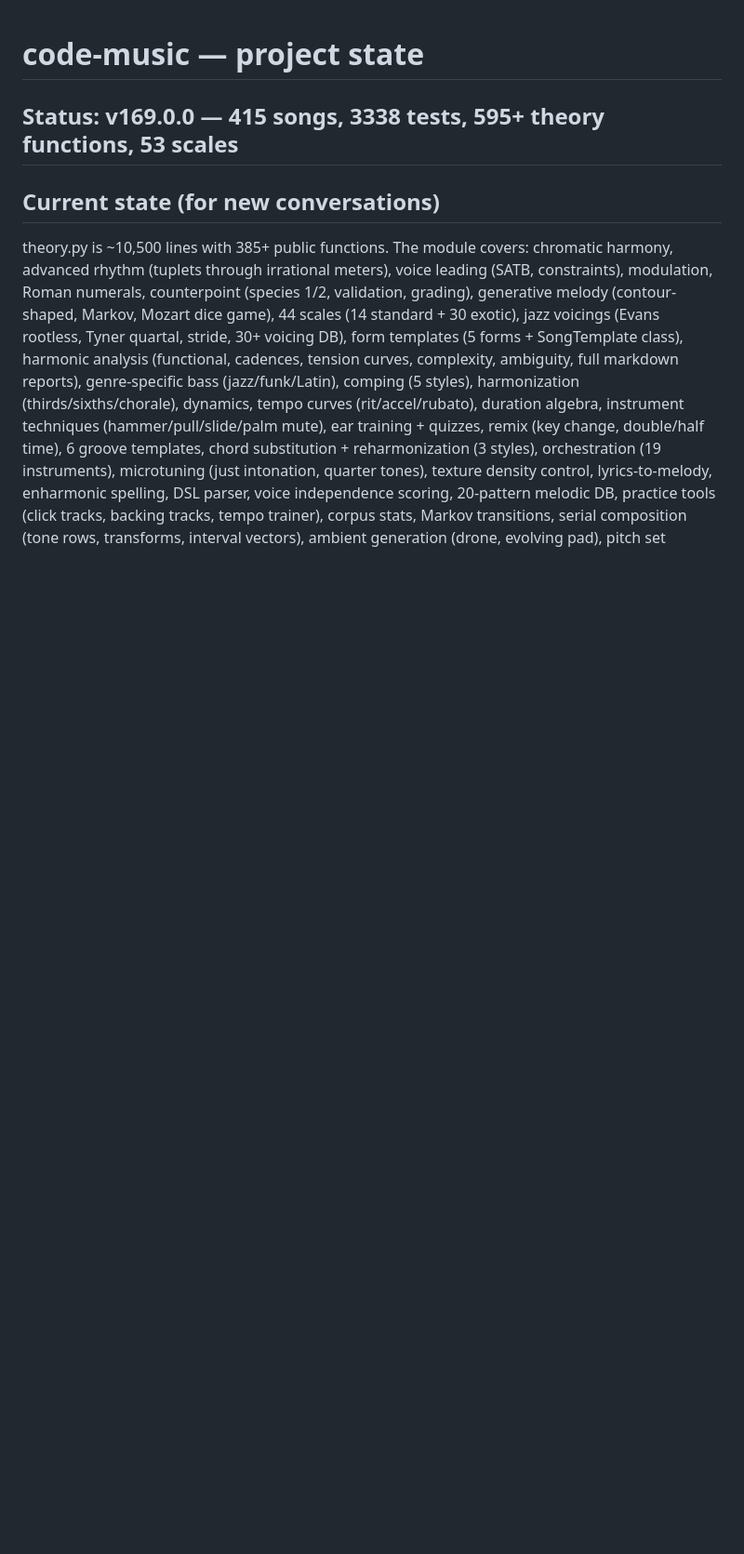
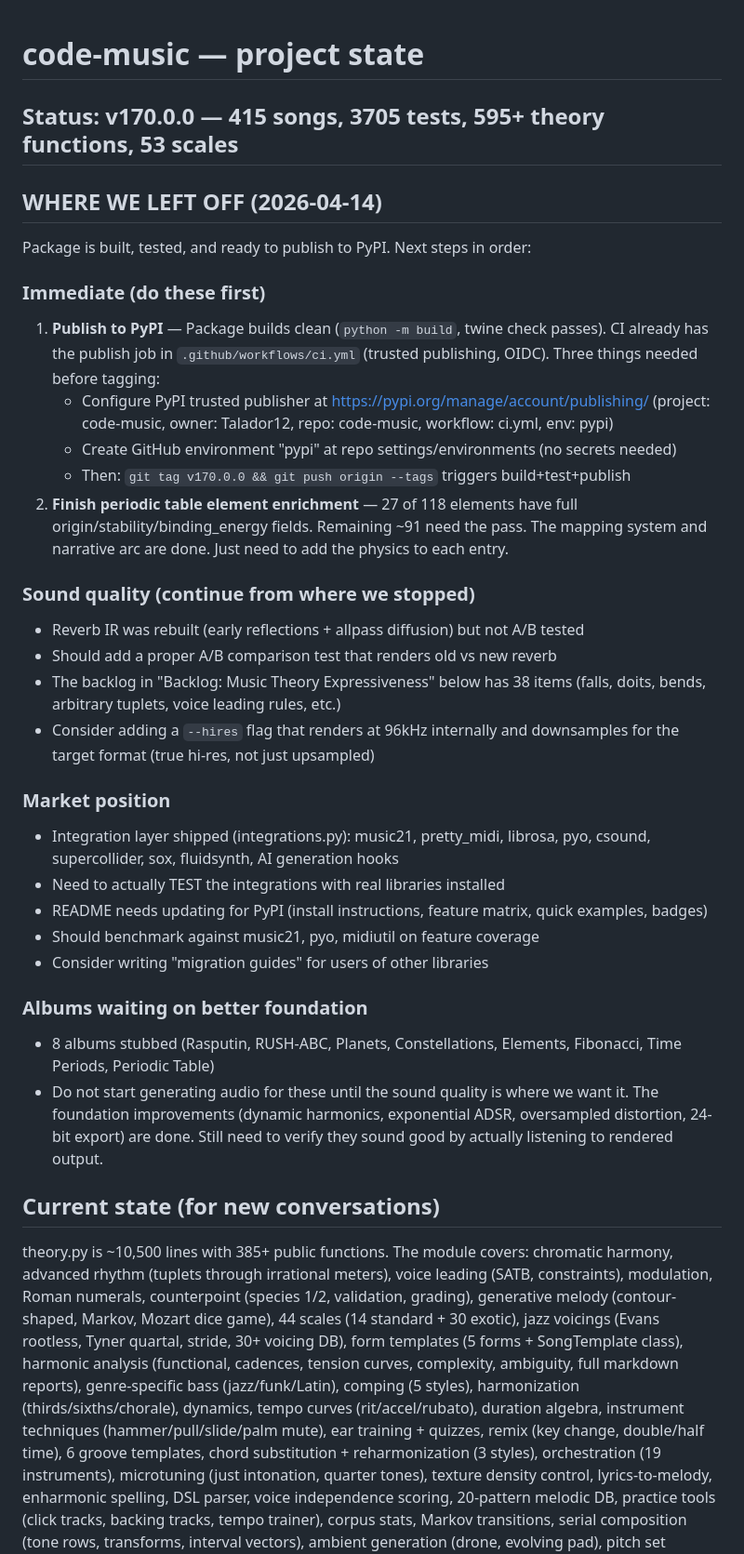
Before and after one commit to Talador12/code-music, a Markdown page: claude.md, the part around the change. Shown at 93% size. Rendered like a GitHub page; blank space fills up the shorter version.

Commit message:
docs: save session state and roadmap in claude.md

```diff
--- a/claude.md
+++ b/claude.md
@@ -1,6 +1,47 @@
 # code-music — project state
 
-## Status: v169.0.0 — 415 songs, 3338 tests, 595+ theory functions, 53 scales
+## Status: v170.0.0 — 415 songs, 3705 tests, 595+ theory functions, 53 scales
+
+## WHERE WE LEFT OFF (2026-04-14)
+
+Package is built, tested, and ready to publish to PyPI. Next steps in order:
+
+### Immediate (do these first)
+1. **Publish to PyPI** — Package builds clean (`python -m build`, twine check passes).
+   CI already has the publish job in `.github/workflows/ci.yml` (trusted publishing, OIDC).
+   Three things needed before tagging:
+   - Configure PyPI trusted publisher at https://pypi.org/manage/account/publishing/
+     (project: code-music, owner: Talador12, repo: code-music, workflow: ci.yml, env: pypi)
+   - Create GitHub environment "pypi" at repo settings/environments (no secrets needed)
+   - Then: `git tag v170.0.0 && git push origin --tags` triggers build+test+publish
+2. **Finish periodic table element enrichment** — 27 of 118 elements have full
+   origin/stability/binding_energy fields. Remaining ~91 need the pass. The mapping
+   system and narrative arc are done. Just need to add the physics to each entry.
+
+### Sound quality (continue from where we stopped)
+- Reverb IR was rebuilt (early reflections + allpass diffusion) but not A/B tested
+- Should add a proper A/B comparison test that renders old vs new reverb
+- The backlog in "Backlog: Music Theory Expressiveness" below has 38 items
+  (falls, doits, bends, arbitrary tuplets, voice leading rules, etc.)
+- Consider adding a `--hires` flag that renders at 96kHz internally and
+  downsamples for the target format (true hi-res, not just upsampled)
+
+### Market position
+- Integration layer shipped (integrations.py): music21, pretty_midi, librosa,
+  pyo, csound, supercollider, sox, fluidsynth, AI generation hooks
+- Need to actually TEST the integrations with real libraries installed
+- README needs updating for PyPI (install instructions, feature matrix,
+  quick examples, badges)
+- Should benchmark against music21, pyo, midiutil on feature coverage
+- Consider writing "migration guides" for users of other libraries
+
+### Albums waiting on better foundation
+- 8 albums stubbed (Rasputin, RUSH-ABC, Planets, Constellations, Elements,
+  Fibonacci, Time Periods, Periodic Table)
+- Do not start generating audio for these until the sound quality is where
+  we want it. The foundation improvements (dynamic harmonics, exponential ADSR,
+  oversampled distortion, 24-bit export) are done. Still need to verify they
+  sound good by actually listening to rendered output.
 
 ## Current state (for new conversations)
 
```
